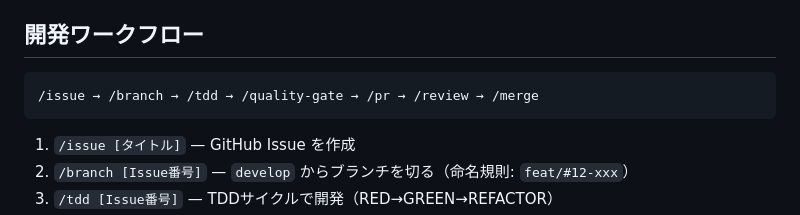
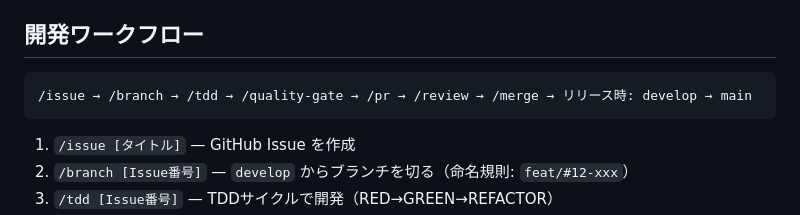
Before and after one commit to a-tabiji/atima-lp, a Markdown page: CLAUDE.md, the part around the change. Drawn GitHub-style.

````diff
--- a/CLAUDE.md
+++ b/CLAUDE.md
@@ -62,7 +62,7 @@ images/                 # 画像アセット（hero/, features/, steps/, voices/
 
 ## 開発ワークフロー
 ```
-/issue → /branch → /tdd → /quality-gate → /pr → /review → /merge
+/issue → /branch → /tdd → /quality-gate → /pr → /review → /merge → リリース時: develop → main
 ```
 
 1. `/issue [タイトル]` — GitHub Issue を作成
````
Also changed, not shown: .claude/rules/git-workflow.md (+1 -1 lines).
